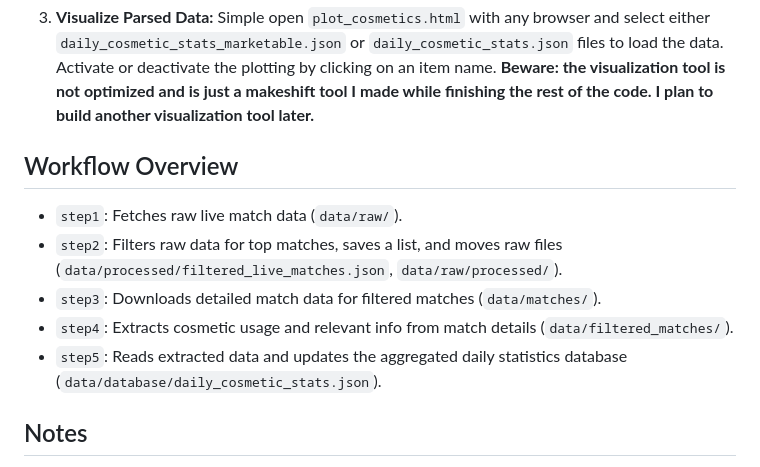
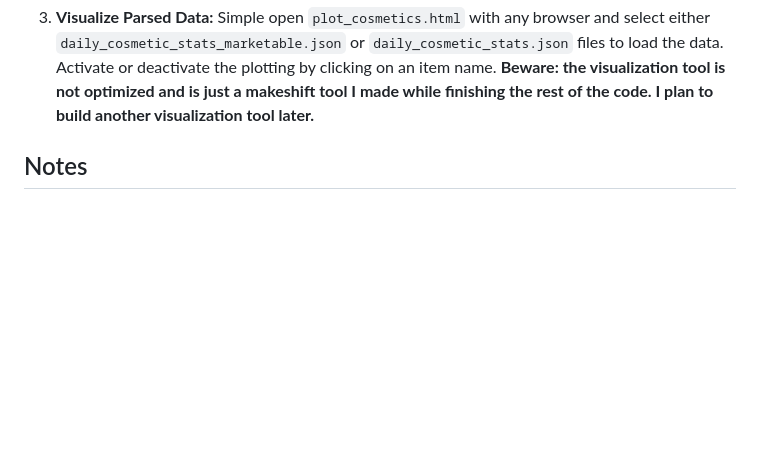
Before and after one commit to groudas/skin-scoreboard, a Markdown page: README.md, the part around the change. Rendered like a GitHub page; blank space fills up the shorter version.

Commit message:
Docs: Removes some too specific details from README.md.

```diff
--- a/README.md
+++ b/README.md
@@ -49,13 +49,6 @@ The project workflow involves two main phases: (1)continuously fetching live dat
 3.  **Visualize Parsed Data:**
     Simple open `plot_cosmetics.html` with any browser and select either `daily_cosmetic_stats_marketable.json` or `daily_cosmetic_stats.json` files to load the data. Activate or deactivate the plotting by clicking on an item name. **Beware: the visualization tool is not optimized and is just a makeshift tool I made while finishing the rest of the code. I plan to build another visualization tool later.**
 
-## Workflow Overview
-
-*   `step1`: Fetches raw live match data (`data/raw/`).
-*   `step2`: Filters raw data for top matches, saves a list, and moves raw files (`data/processed/filtered_live_matches.json`, `data/raw/processed/`).
-*   `step3`: Downloads detailed match data for filtered matches (`data/matches/`).
-*   `step4`: Extracts cosmetic usage and relevant info from match details (`data/filtered_matches/`).
-*   `step5`: Reads extracted data and updates the aggregated daily statistics database (`data/database/daily_cosmetic_stats.json`).
 
 ## Notes
 
```
